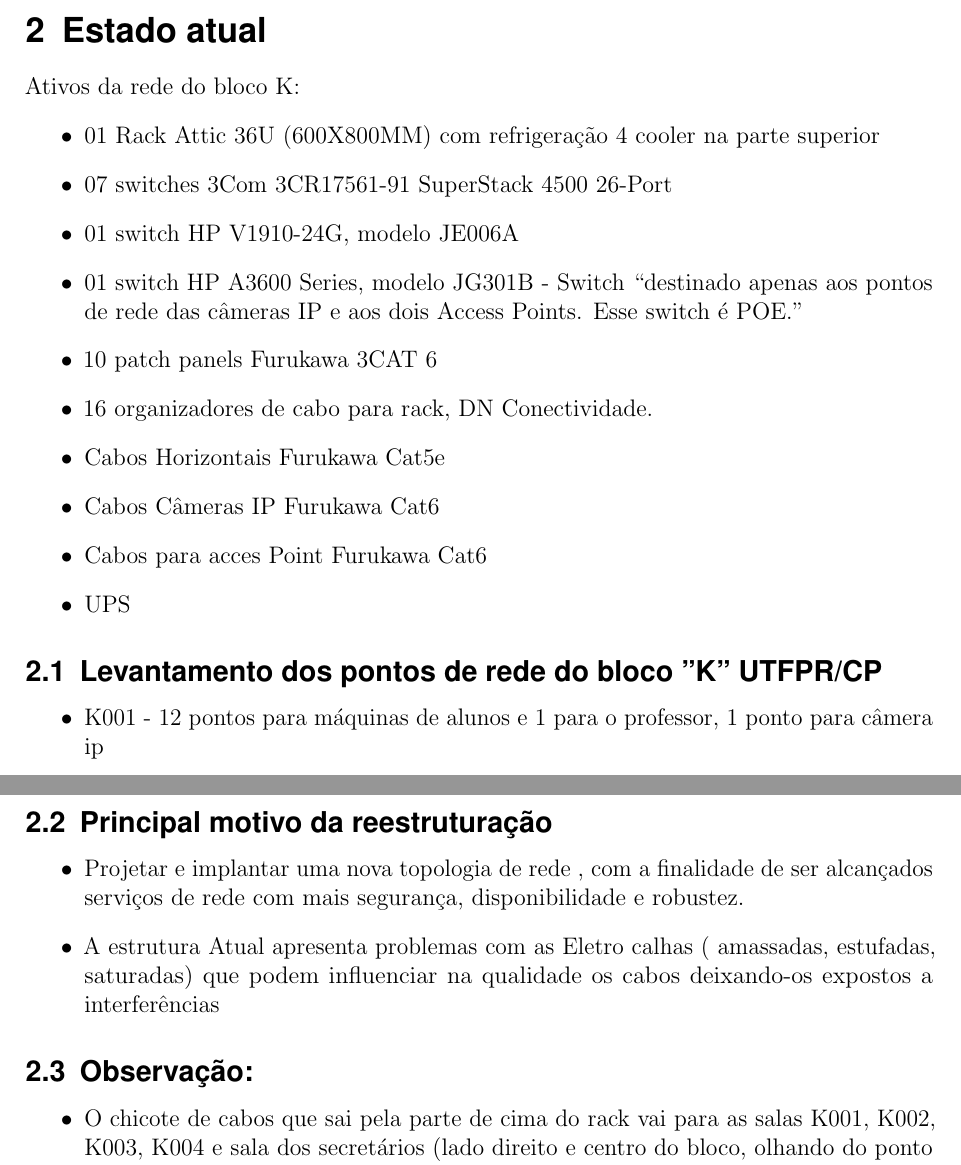
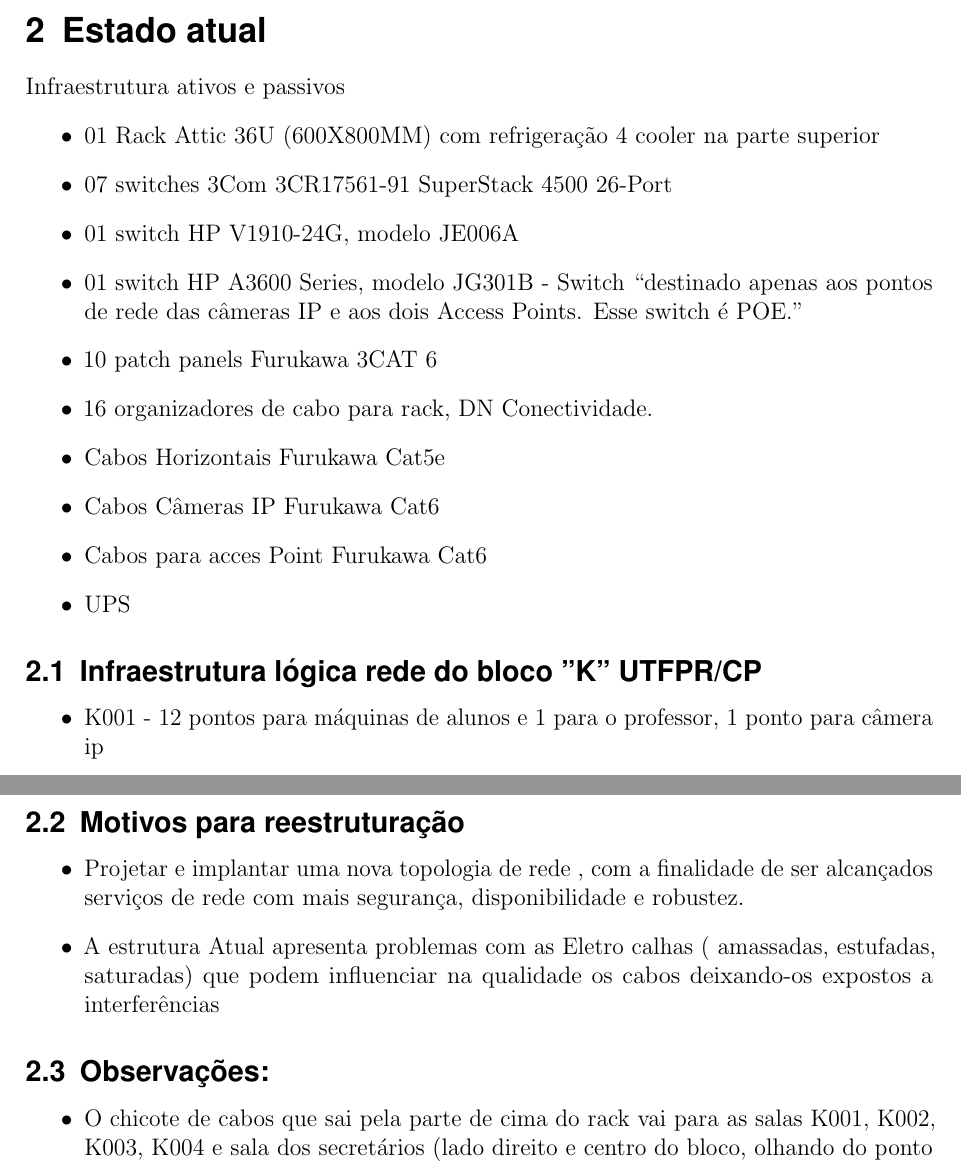
Before and after one commit to projetocabeamento2016/trabalho, a LaTeX document (ProjetoCabeamento.tex): two parts of pages 5 and 6 of 14, joined at a grey line, cut so that both start at the same text. Compiled offline with pdfLaTeX.

Commit message:
Estado Atual

```diff
--- a/ProjetoCabeamento.tex
+++ b/ProjetoCabeamento.tex
@@ -194,7 +194,7 @@
 \end{itemize}
 
 \section{Estado atual}
-Ativos da rede do bloco K:
+Infraestrutura ativos e passivos
 \begin{itemize}
 	\item 01 Rack Attic 36U (600X800MM) com refrigeração 4 cooler na parte superior
 	\item 07 switches 3Com 3CR17561-91 SuperStack 4500 26-Port
@@ -207,7 +207,7 @@
 	\item Cabos para acces Point Furukawa Cat6
 	\item UPS
 \end{itemize}
-\subsection{Levantamento dos pontos de rede do bloco "K" UTFPR/CP}
+\subsection{Infraestrutura lógica rede do bloco "K" UTFPR/CP}
 \begin{itemize}
 	\item K001 - 12 pontos para máquinas de alunos e 1 para o professor, 1 ponto para câmera ip
 	\item K002 - 7 pontos para máquinas dos professores, 1 ponto para câmera ip
@@ -221,12 +221,12 @@
 	\item K009 - 25 pontos de rede e máquinas, 1 ponto para câmera ip
 	\item Corredor: 2 pontos para câmera e 2 pontos para wifi
 \end{itemize}
-\subsection{Principal motivo da reestruturação}
+\subsection{Motivos para reestruturação}
 \begin{itemize}
 	\item Projetar e implantar uma nova topologia de rede , com a finalidade de ser alcançados serviços de rede com mais segurança, disponibilidade e robustez.
 	\item A estrutura Atual apresenta problemas com as Eletro calhas ( amassadas, estufadas, saturadas) que podem influenciar na qualidade os cabos deixando-os expostos a interferências
 \end{itemize}
-\subsection{Observação:}
+\subsection{Observações:}
 \begin{itemize}
 	\item O chicote de cabos que sai pela parte de cima do rack vai para as salas K001, K002, K003, K004 e sala dos secretários (lado direito e centro do bloco, olhando do ponto de vista da entrada do bloco), passando por canaletas no alto.
 	\item O chicote de cabos que sai debaixo do rack vai para as salas K005, K006, K007, K008 e K009, numa canaleta que passa pela parede dessas salas.
```
Also changed, not shown: ProjetoCabeamento.pdf, 4 other files.
